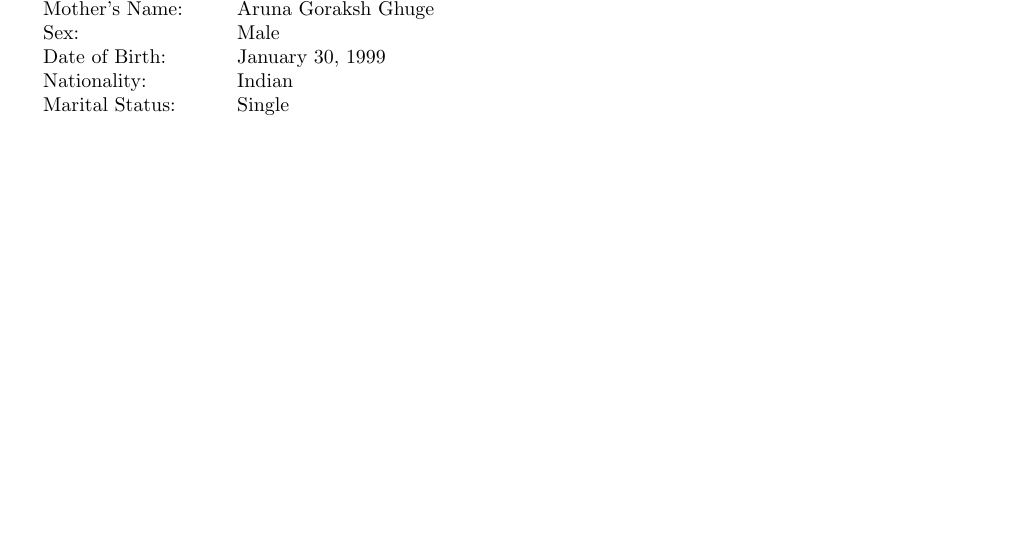
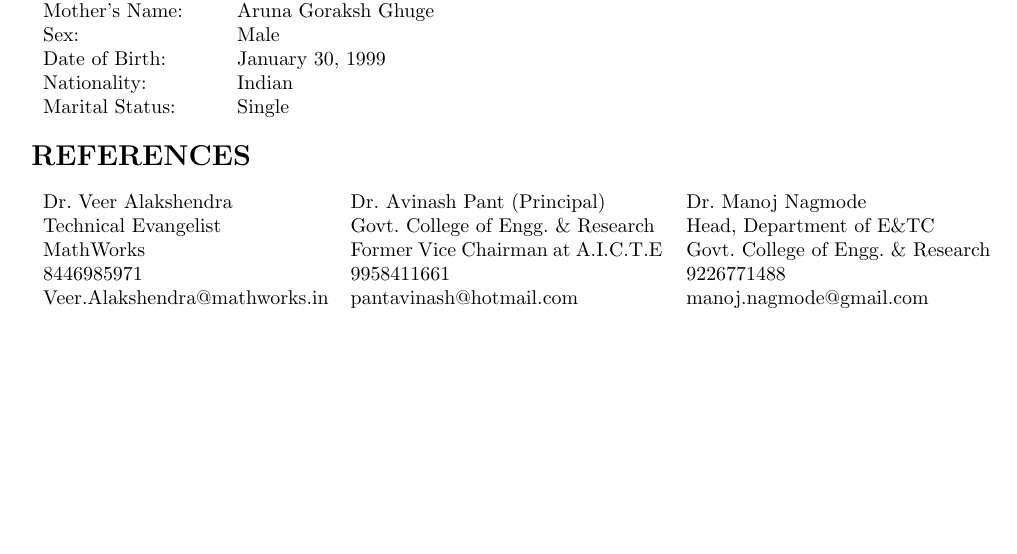
Before and after one commit to HemantGorakshGhuge/Hemant_Resume, a LaTeX CV (Resume.tex): part of page 3 of 3, cut so that both start at the same text. Compiled offline with pdfLaTeX.

Commit message:
Reference added

```diff
--- a/Resume.tex
+++ b/Resume.tex
@@ -169,5 +169,15 @@ Marital Status: & Single \\
 \\
 \end{tabular}
 
+{\textbf{\Large{REFERENCES}}}\\
+
+\begin{tabular}{ p{5cm} p{5.5cm} p{5.5cm} }
+Dr$.$ Veer Alakshendra & Dr$.$ Avinash Pant (Principal) & Dr$.$ Manoj Nagmode\\
+Technical Evangelist & Govt$.$ College of Engg$.$ \& Research & Head, Department of E\&TC \\
+MathWorks & Former Vice Chairman at A.I.C.T.E & Govt$.$ College of Engg$.$ \& Research \\
+8446985971 & 9958411661 & 9226771488 \\
+Veer.Alakshendra@mathworks.in & pantavinash@hotmail.com & manoj.nagmode@gmail.com \\
+\\
+\end{tabular}
 
 \end{document}
```
Also changed, not shown: Resume.pdf, 1 other file.
